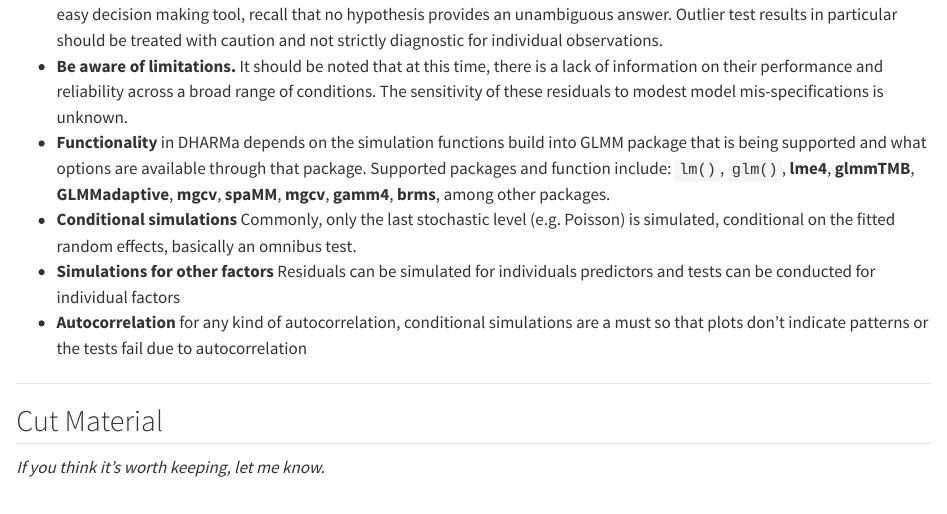
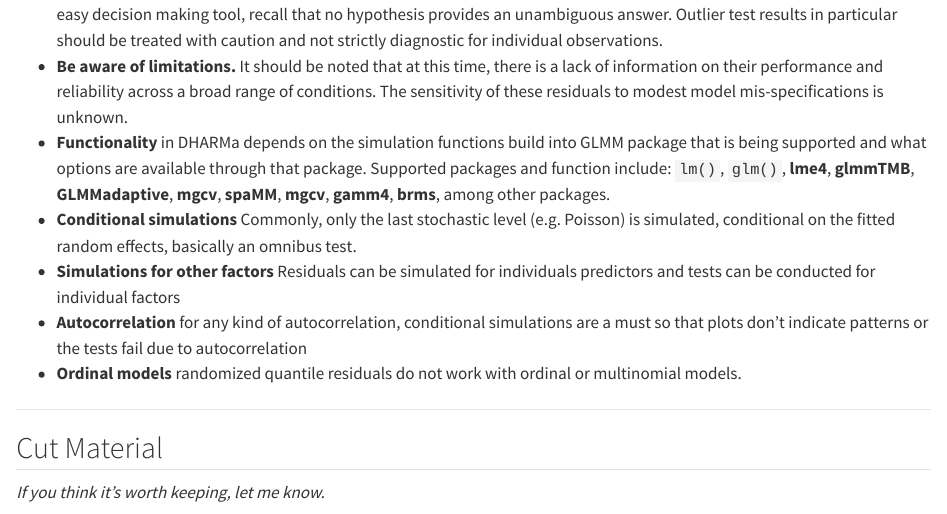
Before and after one commit to jpiaskowski/dharma_talk, a Quarto document (quantile_resid_post.qmd): the page in a window 1100 px wide, from 8960 px down. Rendered offline with R 4.5, knitr and Pandoc in place of Quarto, with nearby package versions; code that draws random numbers runs with fixed seeds of ours; some code elsewhere in the file could not run offline; long lines of code are wrapped.

Commit message:
add ordinal detail

```diff
--- a/quantile_resid_post.qmd
+++ b/quantile_resid_post.qmd
@@ -355,6 +355,7 @@ Assessing if a generalized linear mixed model (GLMM) is appropriately specified
 - **Simulations for other factors**
 Residuals can be simulated for individuals predictors and tests can be conducted for individual factors
 -  **Autocorrelation** for any kind of autocorrelation, conditional simulations are a must so that plots don't indicate patterns or the tests fail due to autocorrelation
+-  **Ordinal models** randomized quantile residuals do not work with ordinal or multinomial models.
 
 
 ----------------------------------------------------------------
```
